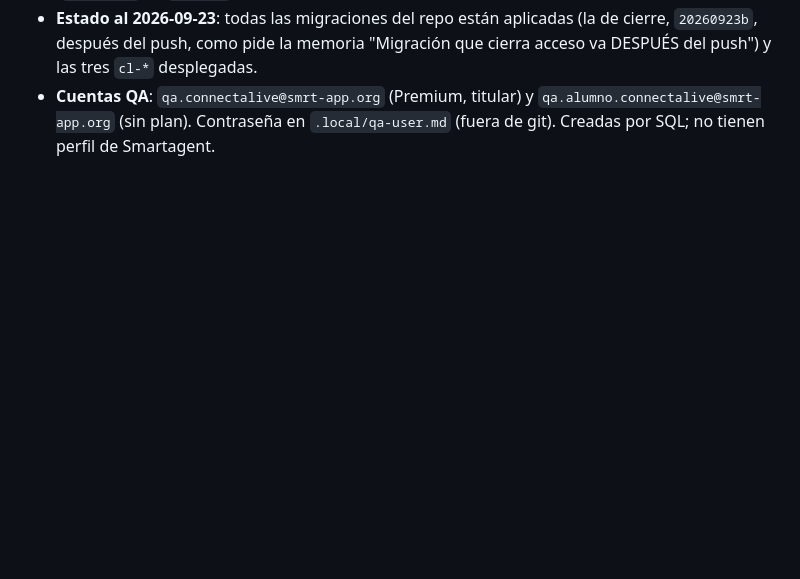
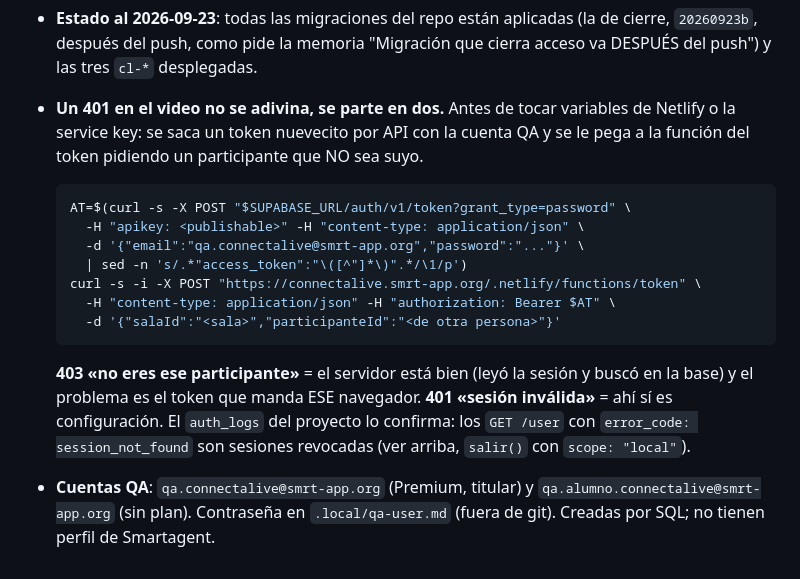
Before and after one commit to jasso8990/connectalive, a Markdown page: CLAUDE.md, the part around the change. GitHub-like rendering; blank space fills up the shorter version.

Commit message:
Notas: como partir en dos un 401 del video antes de tocar nada
Con la cuenta QA se saca un token nuevecito y se le pega a la funcion del
token pidiendo un participante ajeno: 403 "no eres ese participante"
quiere decir que el servidor esta bien y el problema es el token de ESE
navegador; 401 "sesion invalida" quiere decir que si es configuracion.
Quedan los dos curl listos para copiar.

Co-Authored-By: Claude Opus 5 <noreply@anthropic.com>

````diff
--- a/CLAUDE.md
+++ b/CLAUDE.md
@@ -362,6 +362,26 @@ LiveKit refleja el permiso técnico en caliente vía `permiso.js`.
   (la de cierre, `20260923b`, después del push, como pide la memoria
   "Migración que cierra acceso va DESPUÉS del push") y las tres `cl-*`
   desplegadas.
+- **Un 401 en el video no se adivina, se parte en dos.** Antes de tocar
+  variables de Netlify o la service key: se saca un token nuevecito por API
+  con la cuenta QA y se le pega a la función del token pidiendo un
+  participante que NO sea suyo.
+
+  ```bash
+  AT=$(curl -s -X POST "$SUPABASE_URL/auth/v1/token?grant_type=password" \
+    -H "apikey: <publishable>" -H "content-type: application/json" \
+    -d '{"email":"qa.connectalive@smrt-app.org","password":"..."}' \
+    | sed -n 's/.*"access_token":"\([^"]*\)".*/\1/p')
+  curl -s -i -X POST "https://connectalive.smrt-app.org/.netlify/functions/token" \
+    -H "content-type: application/json" -H "authorization: Bearer $AT" \
+    -d '{"salaId":"<sala>","participanteId":"<de otra persona>"}'
+  ```
+
+  **403 «no eres ese participante»** = el servidor está bien (leyó la sesión
+  y buscó en la base) y el problema es el token que manda ESE navegador.
+  **401 «sesión inválida»** = ahí sí es configuración. El `auth_logs` del
+  proyecto lo confirma: los `GET /user` con `error_code: session_not_found`
+  son sesiones revocadas (ver arriba, `salir()` con `scope: "local"`).
 - **Cuentas QA**: `qa.connectalive@smrt-app.org` (Premium, titular) y
   `qa.alumno.connectalive@smrt-app.org` (sin plan). Contraseña en
   `.local/qa-user.md` (fuera de git). Creadas por SQL; no tienen perfil de
````
